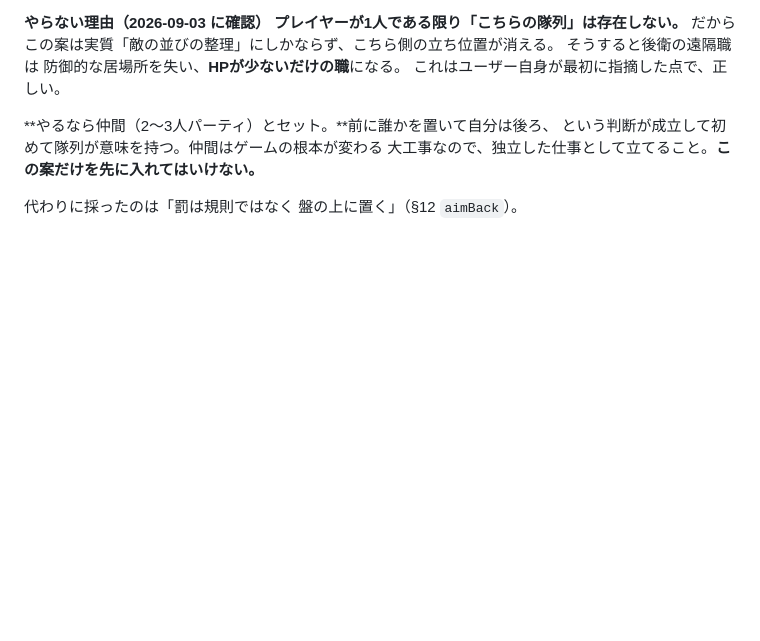
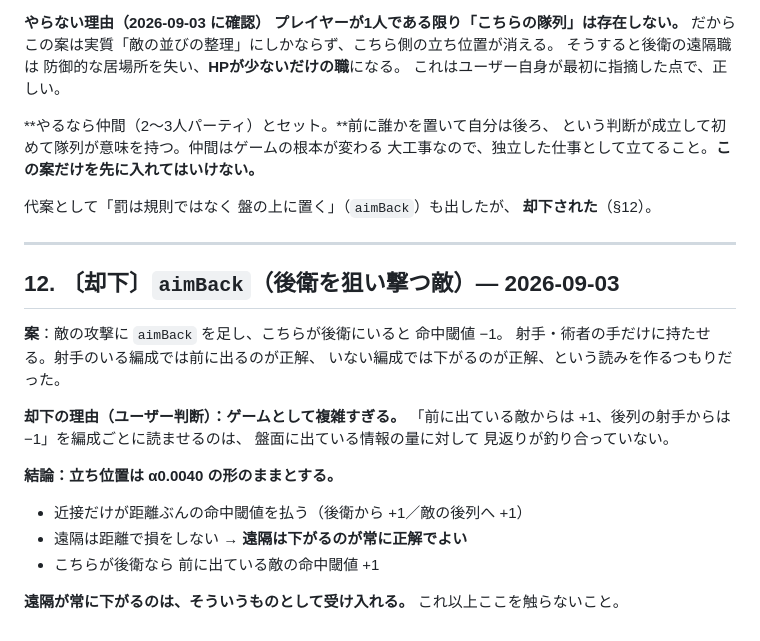
Before and after one commit to negiramen1922/dicedungeon, a Markdown page: IDEAS.md, the part around the change. GitHub-like rendering; blank space fills up the shorter version.

Commit message:
aimBack 案の却下を IDEAS.md に控えた
ゲームとして複雑すぎるため却下（ユーザー判断）。立ち位置は α0.0040 の形の
ままとし、遠隔が常に下がるのはそういうものとして受け入れる。
ここはもう触らない。

Co-Authored-By: Claude Opus 5 <noreply@anthropic.com>
Claude-Session: https://claude.ai/code/session_016hV2fpfBy4fEEJFHKh4i5E

```diff
--- a/IDEAS.md
+++ b/IDEAS.md
@@ -536,4 +536,26 @@ Lv17 スカウト 対サハギン　通常攻撃（平均／最大）
 という判断が成立して初めて隊列が意味を持つ。仲間はゲームの根本が変わる
 大工事なので、独立した仕事として立てること。**この案だけを先に入れてはいけない。**
 
-代わりに採ったのは「罰は規則ではなく 盤の上に置く」（§12 `aimBack`）。
+代案として「罰は規則ではなく 盤の上に置く」（`aimBack`）も出したが、
+**却下された**（§12）。
+
+---
+
+## 12. 〔却下〕`aimBack`（後衛を狙い撃つ敵）— 2026-09-03
+
+**案**：敵の攻撃に `aimBack` を足し、こちらが後衛にいると 命中閾値 −1。
+射手・術者の手だけに持たせる。射手のいる編成では前に出るのが正解、
+いない編成では下がるのが正解、という読みを作るつもりだった。
+
+**却下の理由（ユーザー判断）：ゲームとして複雑すぎる。**
+「前に出ている敵からは +1、後列の射手からは −1」を編成ごとに読ませるのは、
+盤面に出ている情報の量に対して 見返りが釣り合っていない。
+
+**結論：立ち位置は α0.0040 の形のままとする。**
+
+* 近接だけが距離ぶんの命中閾値を払う（後衛から +1／敵の後列へ +1）
+* 遠隔は距離で損をしない → **遠隔は下がるのが常に正解でよい**
+* こちらが後衛なら 前に出ている敵の命中閾値 +1
+
+**遠隔が常に下がるのは、そういうものとして受け入れる。**
+これ以上ここを触らないこと。
```
